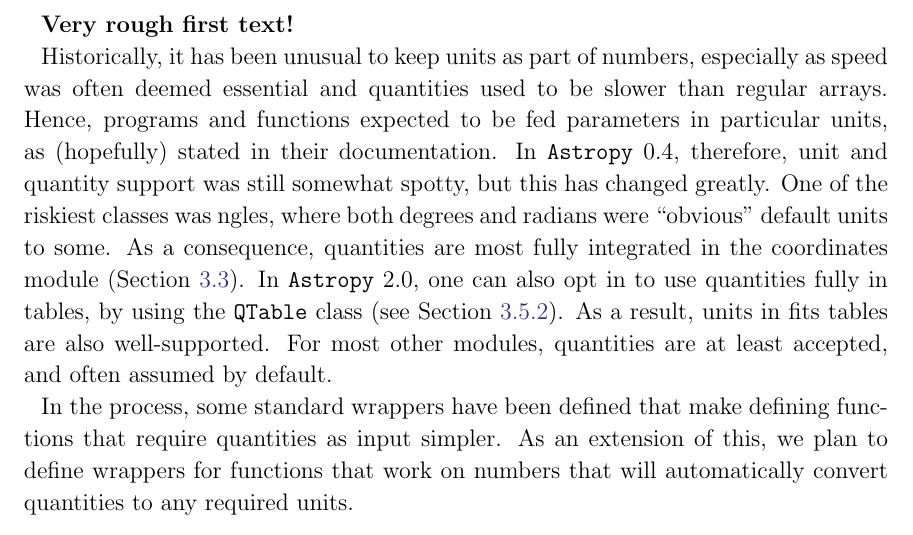
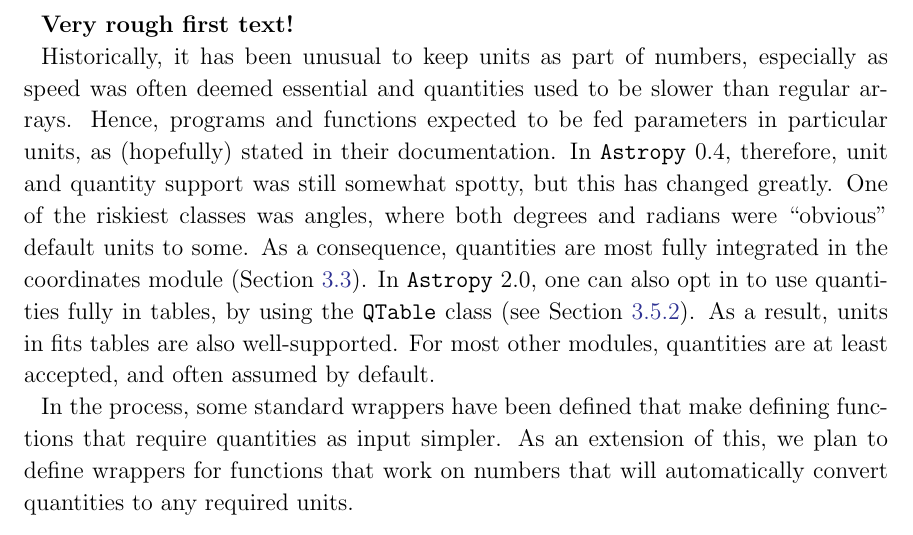
Before and after one commit to astropy/astropy-v2.0-paper, a LaTeX paper (main.tex): part of page 4 of 10, cut so that both start at the same text. Compiled offline with pdfLaTeX.

Commit message:
s/ngles/angles/

```diff
--- a/main.tex
+++ b/main.tex
@@ -185,7 +185,7 @@
 
 {\bf Very rough first text!}
 
-Historically, it has been unusual to keep units as part of numbers, especially as speed was often deemed essential and quantities used to be slower than regular arrays. Hence, programs and functions expected to be fed parameters in particular units, as (hopefully) stated in their documentation.  In \astropypkg\ 0.4, therefore, unit and quantity support was still somewhat spotty, but this has changed greatly.  One of the riskiest classes was ngles, where both degrees and radians were ``obvious'' default units to some. As a consequence, quantities are most fully integrated in the coordinates module (\sectionname~\ref{sec:coordinates}). In \astropypkg\ 2.0, one can also opt in to use quantities fully in tables, by using the {\tt QTable} class (see \sectionname~\ref{sec:table}). As a result, units in fits tables are also well-supported. For most other modules, quantities are at least accepted, and often assumed by default.
+Historically, it has been unusual to keep units as part of numbers, especially as speed was often deemed essential and quantities used to be slower than regular arrays. Hence, programs and functions expected to be fed parameters in particular units, as (hopefully) stated in their documentation.  In \astropypkg\ 0.4, therefore, unit and quantity support was still somewhat spotty, but this has changed greatly.  One of the riskiest classes was angles, where both degrees and radians were ``obvious'' default units to some. As a consequence, quantities are most fully integrated in the coordinates module (\sectionname~\ref{sec:coordinates}). In \astropypkg\ 2.0, one can also opt in to use quantities fully in tables, by using the {\tt QTable} class (see \sectionname~\ref{sec:table}). As a result, units in fits tables are also well-supported. For most other modules, quantities are at least accepted, and often assumed by default.
 
 In the process, some standard wrappers have been defined that make defining functions that require quantities as input simpler. As an extension of this, we plan to define wrappers for functions that work on numbers that will automatically convert quantities to any required units.
 
```
